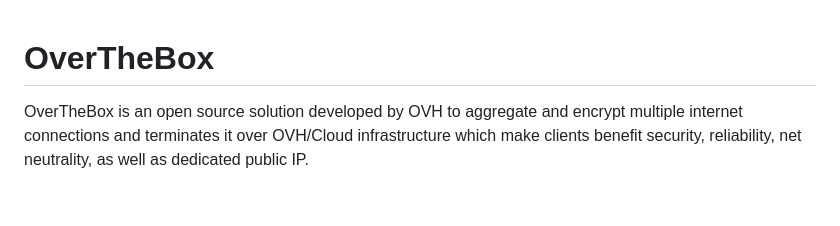
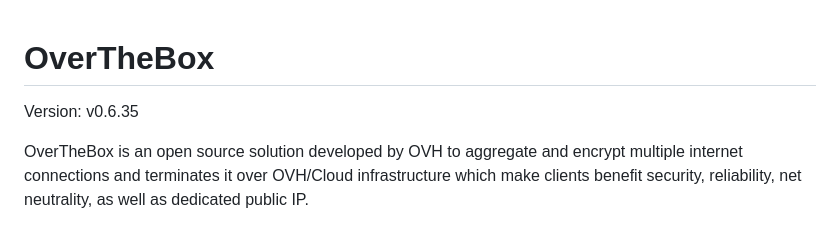
Before and after one commit to ovh/overthebox, a Markdown page: README.md, the part around the change. Drawn GitHub-style; blank space fills up the shorter version.

Commit message:
release: v0.6.35

```diff
--- a/README.md
+++ b/README.md
@@ -1,4 +1,6 @@
 # OverTheBox
+
+Version: v0.6.35
 
 OverTheBox is an open source solution developed by OVH to aggregate and encrypt multiple internet connections and terminates it over OVH/Cloud infrastructure which make clients benefit security, reliability, net neutrality, as well as dedicated public IP.
 
```
